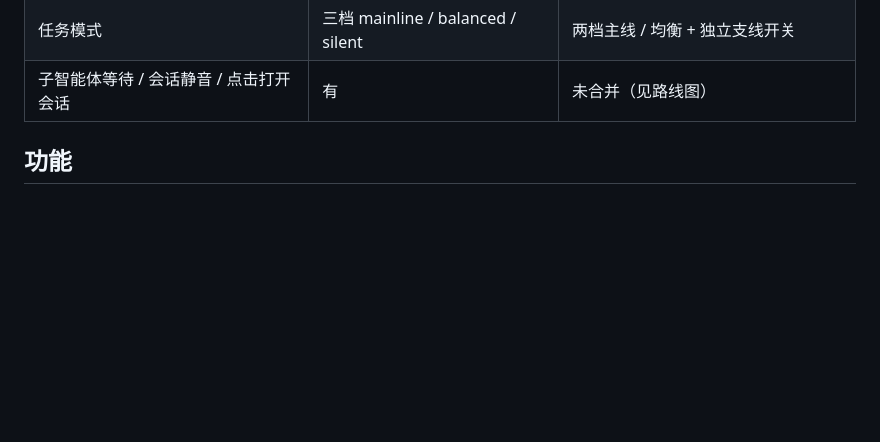
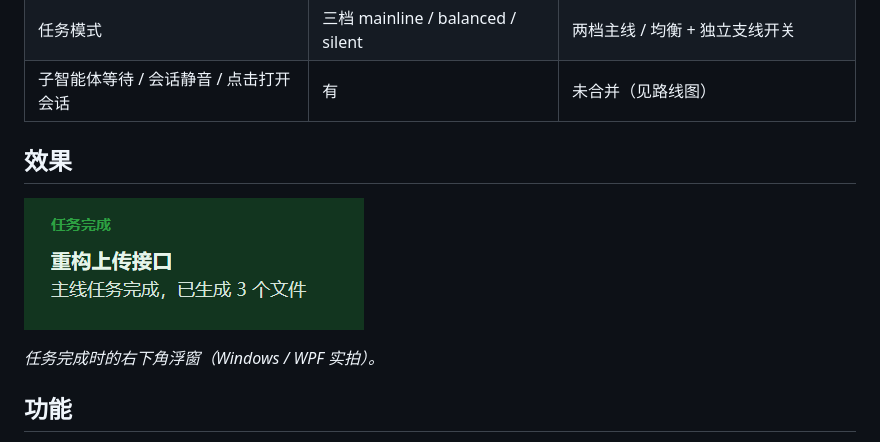
Before and after one commit to 4478sc/DSH_AttentionPlugins_Desktop, a Markdown page: README.md, the part around one of its changes. Rendered like a GitHub page; pictures changed too: docs/images/toast-win.png (added); blank space fills up the shorter version.

Commit message:
docs: screenshot + badges; fix Windows toast height tiers

```diff
--- a/README.md
+++ b/README.md
@@ -22,6 +25,12 @@ DSH（DeepSeek Harness）同时开五个会话是常态，默认“每个任务
 | 主线标记 | 输入框 ★ + 会话菜单 + 侧栏星标 | 输入框 ★ + 会话菜单（无侧栏星标） |
 | 任务模式 | 三档 mainline / balanced / silent | 两档主线 / 均衡 + 独立支线开关 |
 | 子智能体等待 / 会话静音 / 点击打开会话 | 有 | 未合并（见路线图） |
+
+## 效果
+
+![Windows 浮窗](docs/images/toast-win.png)
+
+_任务完成时的右下角浮窗（Windows / WPF 实拍）。_
 
 ## 功能
 
```
Also changed, not shown: other parts of README.md (+3 -0 lines), 1 other file.
